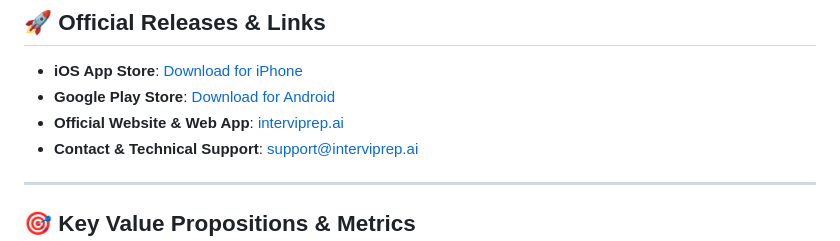
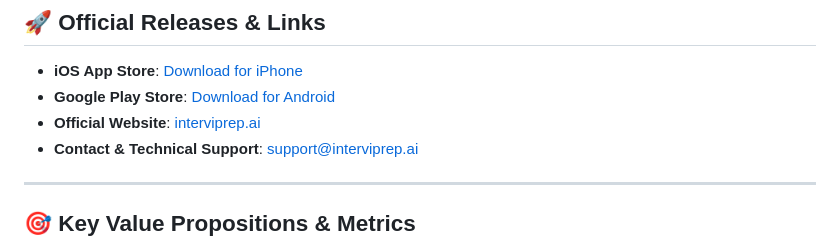
Before and after one commit to rvprasadreddy/ai_interview_career_coach, a Markdown page: README.md, the part around one of its changes. Rendered like a GitHub page.

Commit message:
Fix App Store link and update website description
Updated App Store link for iOS version and clarified website description.

```diff
--- a/README.md
+++ b/README.md
@@ -15,7 +15,7 @@
 ## 🚀 Official Releases & Links
 *   **iOS App Store**: [Download for iPhone](https://apps.apple.com/app/interviprep-ai-interview-coach/id6740698114)
 *   **Google Play Store**: [Download for Android](https://play.google.com/store/apps/details?id=com.antigravity.aiinterviewcoach)
-*   **Official Website & Web App**: [interviprep.ai](https://www.interviprep.ai/)
+*   **Official Website**: [interviprep.ai](https://www.interviprep.ai/)
 *   **Contact & Technical Support**: [support@interviprep.ai](mailto:support@interviprep.ai)
 
 ---
```
Also changed, not shown: other parts of README.md (+1 -1 lines).
